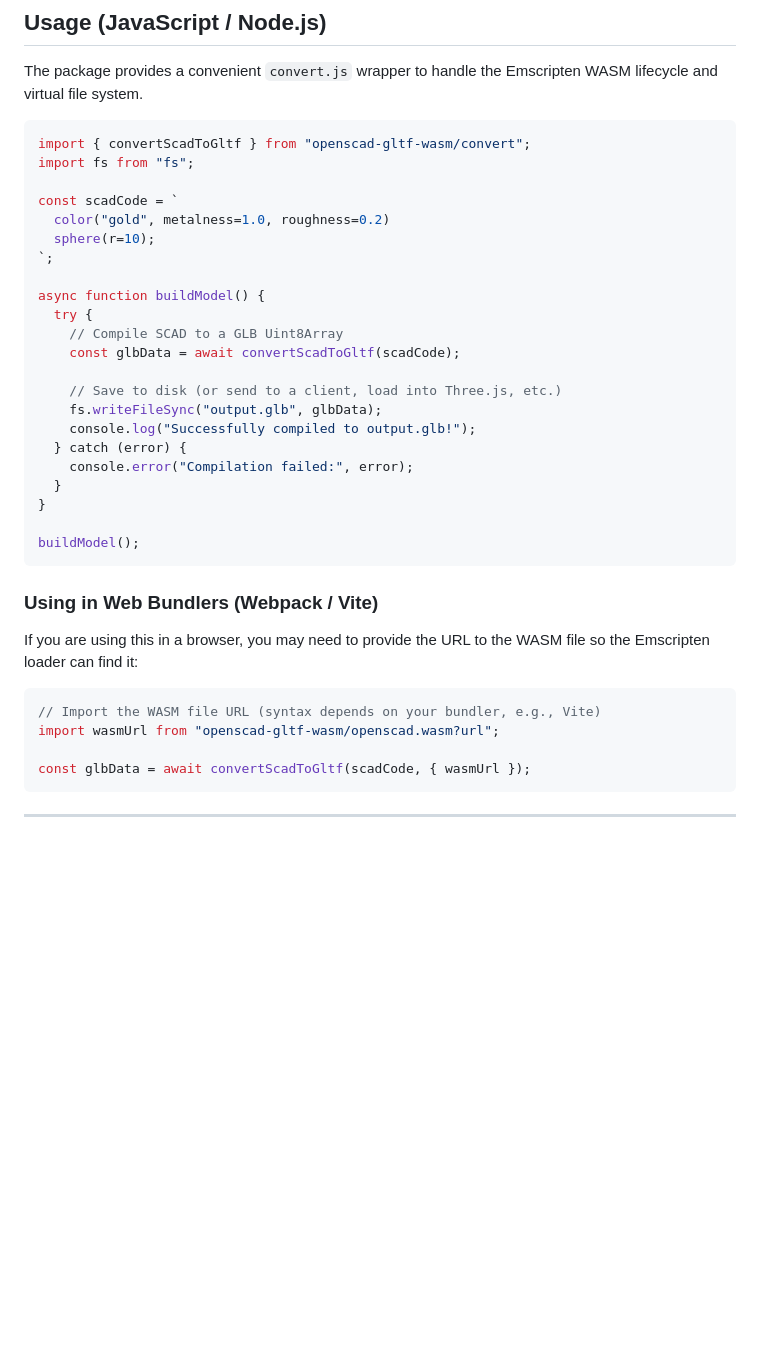
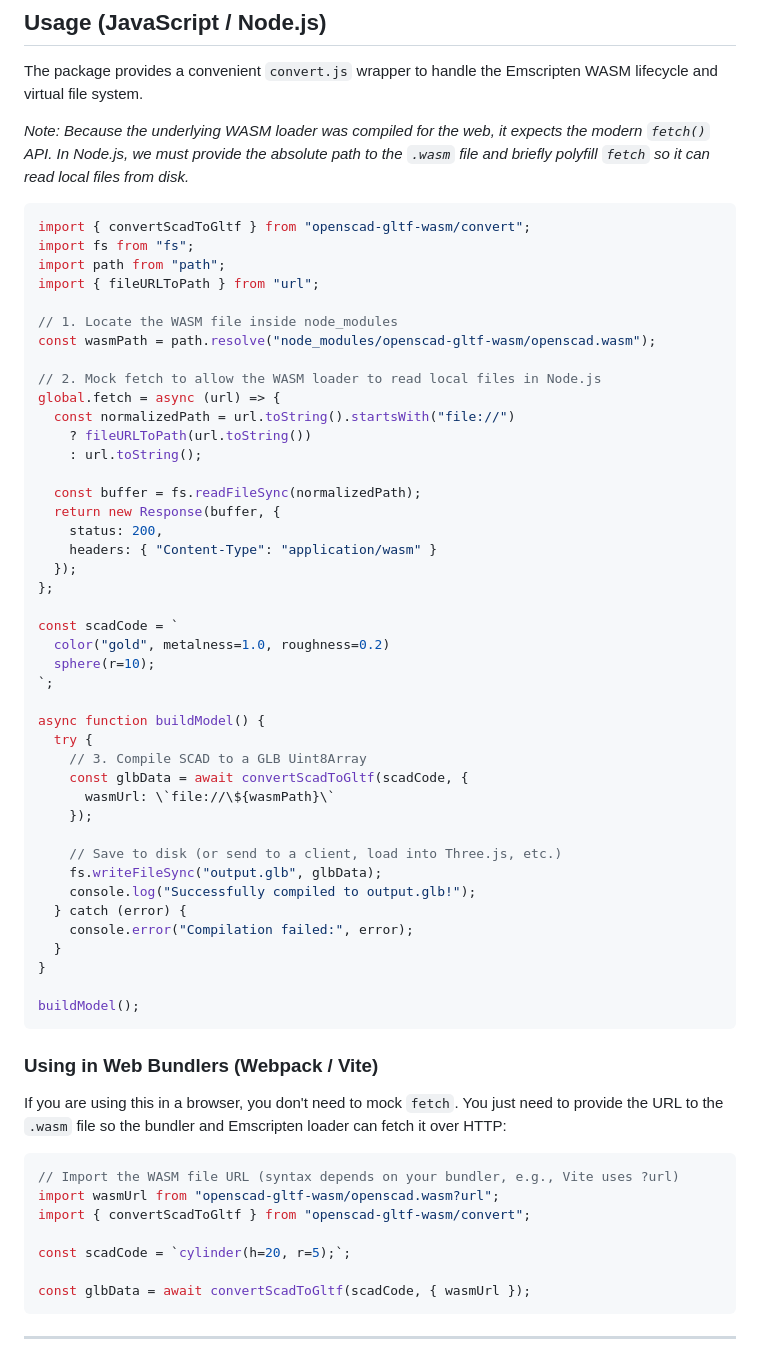
Before and after one commit to iliagrigorevdev/openscad-gltf-wasm, a Markdown page: README.md, the part around the change. GitHub-like rendering; blank space fills up the shorter version.

Commit message:
Fix Node.js usage guide for local WASM file loading

````diff
--- a/README.md
+++ b/README.md
@@ -30,9 +30,29 @@ npm install github:iliagrigorevdev/openscad-gltf-wasm
 
 The package provides a convenient `convert.js` wrapper to handle the Emscripten WASM lifecycle and virtual file system.
 
+_Note: Because the underlying WASM loader was compiled for the web, it expects the modern `fetch()` API. In Node.js, we must provide the absolute path to the `.wasm` file and briefly polyfill `fetch` so it can read local files from disk._
+
 ```javascript
 import { convertScadToGltf } from "openscad-gltf-wasm/convert";
 import fs from "fs";
+import path from "path";
+import { fileURLToPath } from "url";
+
+// 1. Locate the WASM file inside node_modules
+const wasmPath = path.resolve("node_modules/openscad-gltf-wasm/openscad.wasm");
+
+// 2. Mock fetch to allow the WASM loader to read local files in Node.js
+global.fetch = async (url) => {
+  const normalizedPath = url.toString().startsWith("file://")
+    ? fileURLToPath(url.toString())
+    : url.toString();
+
+  const buffer = fs.readFileSync(normalizedPath);
+  return new Response(buffer, {
+    status: 200,
+    headers: { "Content-Type": "application/wasm" }
+  });
+};
 
 const scadCode = `
   color("gold", metalness=1.0, roughness=0.2)
@@ -41,8 +61,10 @@ const scadCode = `
 
 async function buildModel() {
   try {
-    // Compile SCAD to a GLB Uint8Array
-    const glbData = await convertScadToGltf(scadCode);
+    // 3. Compile SCAD to a GLB Uint8Array
+    const glbData = await convertScadToGltf(scadCode, {
+      wasmUrl: \`file://\${wasmPath}\`
+    });
 
     // Save to disk (or send to a client, load into Three.js, etc.)
     fs.writeFileSync("output.glb", glbData);
@@ -57,11 +79,14 @@ buildModel();
 
 ### Using in Web Bundlers (Webpack / Vite)
 
-If you are using this in a browser, you may need to provide the URL to the WASM file so the Emscripten loader can find it:
+If you are using this in a browser, you don't need to mock `fetch`. You just need to provide the URL to the `.wasm` file so the bundler and Emscripten loader can fetch it over HTTP:
 
 ```javascript
-// Import the WASM file URL (syntax depends on your bundler, e.g., Vite)
+// Import the WASM file URL (syntax depends on your bundler, e.g., Vite uses ?url)
 import wasmUrl from "openscad-gltf-wasm/openscad.wasm?url";
+import { convertScadToGltf } from "openscad-gltf-wasm/convert";
+
+const scadCode = `cylinder(h=20, r=5);`;
 
 const glbData = await convertScadToGltf(scadCode, { wasmUrl });
 ```
````
